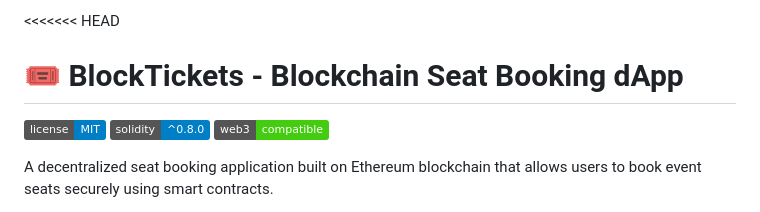
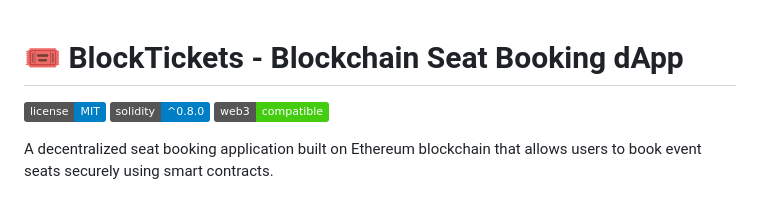
Before and after one commit to OM1246/blockcahin-seat-booking-Dapp, a Markdown page: README.md, the part around the change. GitHub-like rendering; badges without logos.

Commit message:
Fix merge conflict in README.md

```diff
--- a/README.md
+++ b/README.md
@@ -1,4 +1,3 @@
-<<<<<<< HEAD
 # 🎟️ BlockTickets - Blockchain Seat Booking dApp
 
 [![License](https://img.shields.io/badge/license-MIT-blue.svg)](https://opensource.org/licenses/MIT)
```
